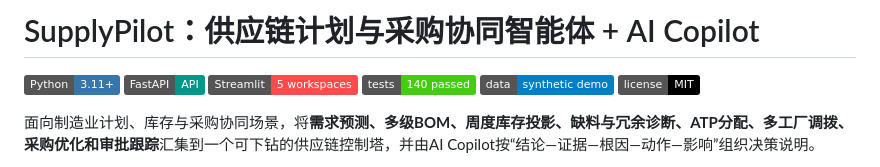
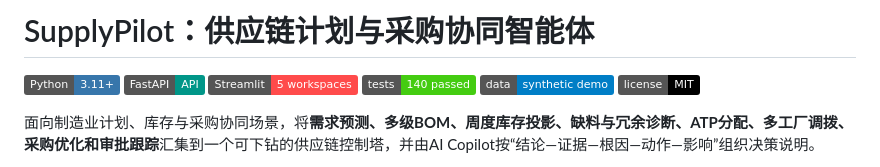
Before and after one commit to lxingwei81-ux/supplypilot-agent, a Markdown page: README.md, the part around the change. GitHub-like rendering; badges without logos.

```diff
--- a/README.md
+++ b/README.md
@@ -1,4 +1,4 @@
-# SupplyPilot：供应链计划与采购协同智能体 + AI Copilot
+# SupplyPilot：供应链计划与采购协同智能体
 
 [![Python](https://img.shields.io/badge/Python-3.11%2B-3776AB?logo=python&logoColor=white)](https://www.python.org/)
 [![FastAPI](https://img.shields.io/badge/FastAPI-API-009688?logo=fastapi&logoColor=white)](https://fastapi.tiangolo.com/)
```
